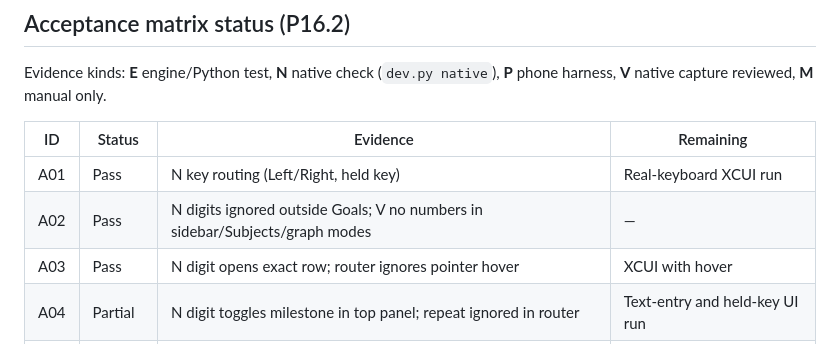
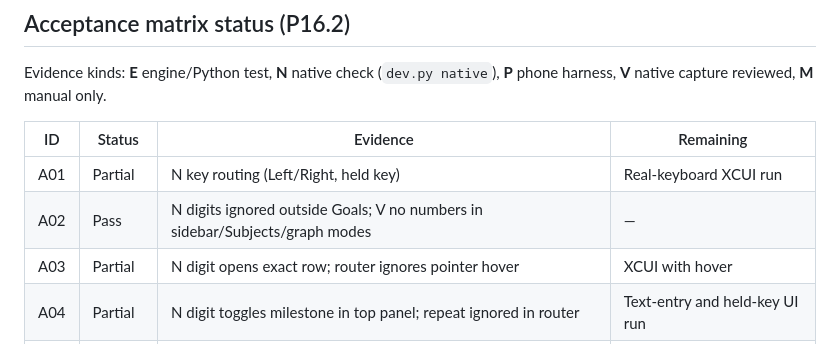
Before and after one commit to jobwestinga/Jobtracker, a Markdown page: docs/guides/a4-evidence.md, the part around one of its changes. Drawn GitHub-style.

```diff
--- a/docs/guides/a4-evidence.md
+++ b/docs/guides/a4-evidence.md
@@ -136,9 +141,9 @@ Evidence kinds: **E** engine/Python test, **N** native check (`dev.py native`),
 
 | ID | Status | Evidence | Remaining |
 | --- | --- | --- | --- |
-| A01 | Pass | N key routing (Left/Right, held key) | Real-keyboard XCUI run |
+| A01 | Partial | N key routing (Left/Right, held key) | Real-keyboard XCUI run |
 | A02 | Pass | N digits ignored outside Goals; V no numbers in sidebar/Subjects/graph modes | — |
-| A03 | Pass | N digit opens exact row; router ignores pointer hover | XCUI with hover |
+| A03 | Partial | N digit opens exact row; router ignores pointer hover | XCUI with hover |
 | A04 | Partial | N digit toggles milestone in top panel; repeat ignored in router | Text-entry and held-key UI run |
 | A05 | Partial | N Escape closes panel and restores theme; fullscreen/view order in `AppModel.escape` | Real fullscreen Space run |
 | A06 | Pass | E resume history; N stop → Resume | — |
```
Also changed, not shown: other parts of docs/guides/a4-evidence.md (+13 -7 lines), docs/guides/a4-review-2026-10-22.md (added, +86 -0 lines), docs/index.md (+3 -1 lines).
